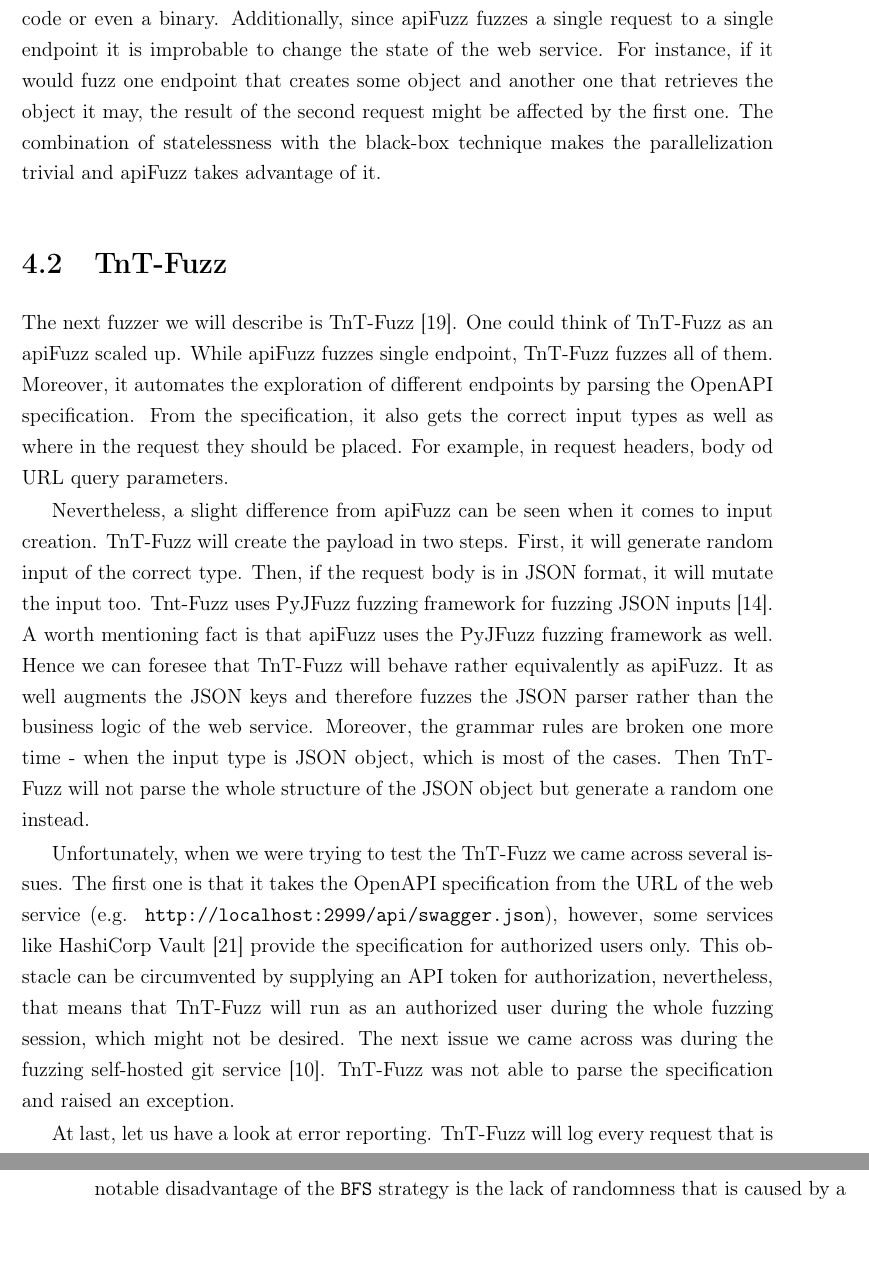
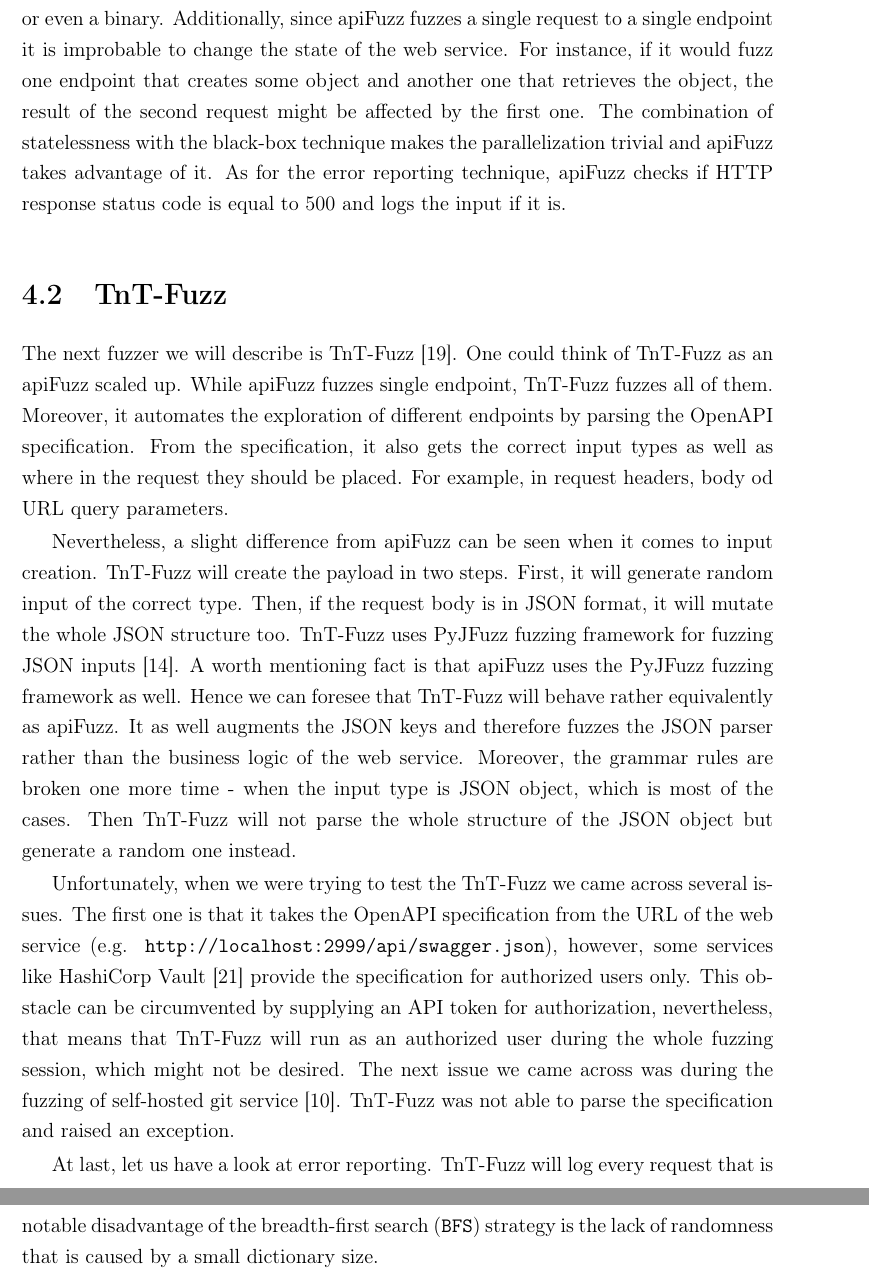
Before and after one commit to matusf/bachelor-thesis, a LaTeX thesis (main.tex, which reads analysis-of-exiting-work.tex): two parts of pages 32 and 33 of 56 before the commit and two parts of pages 32 and 34 of 56 after it, joined at a grey line, cut so that both start at the same text, the shorter picture padded with empty space. Compiled offline with pdfLaTeX.

Commit message:
Review fixes

```diff
--- a/analysis-of-exiting-work.tex
+++ b/analysis-of-exiting-work.tex
@@ -8,15 +8,15 @@
 
 We may say that apiFuzz is a smart fuzzer as it is able to determine the structure as well as the types of input data from the parsed \texttt{curl} command line arguments. However, it is limited by the data provided by the \texttt{curl} command. For instance, when the endpoint is able to accept Additional JSON fields that were not included in the \texttt{curl} command, the apiFuzz will not fuzz them.
 
-Finally, the apiFuzz is not aware of the internal structure of the fuzzed program. As a result, it is able to fuzz targets without having the access to the target's source code or even a binary. Additionally, since apiFuzz fuzzes a single request to a single endpoint it is improbable to change the state of the web service. For instance, if it would fuzz one endpoint that creates some object and another one that retrieves the object it may, the result of the second request might be affected by the first one. The combination of statelessness with the black-box technique makes the parallelization trivial and apiFuzz takes advantage of it.
+Finally, the apiFuzz is not aware of the internal structure of the fuzzed program. As a result, it is able to fuzz targets without having the access to the target's source code or even a binary. Additionally, since apiFuzz fuzzes a single request to a single endpoint it is improbable to change the state of the web service. For instance, if it would fuzz one endpoint that creates some object and another one that retrieves the object, the result of the second request might be affected by the first one. The combination of statelessness with the black-box technique makes the parallelization trivial and apiFuzz takes advantage of it. As for the error reporting technique, apiFuzz checks if HTTP response status code is equal to 500 and logs the input if it is.
 
 \section{TnT-Fuzz}
 \label{sec:tnt-fuzz}
 The next fuzzer we will describe is TnT-Fuzz \cite{tntFuzzer2020github}. One could think of  TnT-Fuzz as an apiFuzz scaled up. While apiFuzz fuzzes single endpoint, TnT-Fuzz fuzzes all of them. Moreover, it automates the exploration of different endpoints by parsing the OpenAPI specification. From the specification, it also gets the correct input types as well as where in the request they should be placed. For example, in request headers, body od URL query parameters.
 
-Nevertheless, a slight difference from apiFuzz can be seen when it comes to input creation. TnT-Fuzz will create the payload in two steps. First, it will generate random input of the correct type. Then, if the request body is in JSON format, it will mutate the input too. Tnt-Fuzz uses PyJFuzz fuzzing framework for fuzzing JSON inputs \cite{pyjfuzz2020github}. A worth mentioning fact is that apiFuzz uses the PyJFuzz fuzzing framework as well. Hence we can foresee that TnT-Fuzz will behave rather equivalently as apiFuzz. It as well augments the JSON keys and therefore fuzzes the JSON parser rather than the business logic of the web service. Moreover, the grammar rules are broken one more time - when the input type is JSON object, which is most of the cases. Then TnT-Fuzz will not parse the whole structure of the JSON object but generate a random one instead.
+Nevertheless, a slight difference from apiFuzz can be seen when it comes to input creation. TnT-Fuzz will create the payload in two steps. First, it will generate random input of the correct type. Then, if the request body is in JSON format, it will mutate the whole JSON structure too. TnT-Fuzz uses PyJFuzz fuzzing framework for fuzzing JSON inputs \cite{pyjfuzz2020github}. A worth mentioning fact is that apiFuzz uses the PyJFuzz fuzzing framework as well. Hence we can foresee that TnT-Fuzz will behave rather equivalently as apiFuzz. It as well augments the JSON keys and therefore fuzzes the JSON parser rather than the business logic of the web service. Moreover, the grammar rules are broken one more time - when the input type is JSON object, which is most of the cases. Then TnT-Fuzz will not parse the whole structure of the JSON object but generate a random one instead.
 
-Unfortunately, when we were trying to test the TnT-Fuzz we came across several issues. The first one is that it takes the OpenAPI specification from the URL of the web service (e.g. \texttt{http://localhost:2999/api/swagger.json}), however, some services like HashiCorp Vault \cite{vault2020github} provide the specification for authorized users only. This obstacle can be circumvented by supplying an API token for authorization, nevertheless, that means that TnT-Fuzz will run as an authorized user during the whole fuzzing session, which might not be desired. The next issue we came across was during the fuzzing self-hosted git service \cite{gitea2020web}. TnT-Fuzz was not able to parse the specification and raised an exception.
+Unfortunately, when we were trying to test the TnT-Fuzz we came across several issues. The first one is that it takes the OpenAPI specification from the URL of the web service (e.g. \texttt{http://localhost:2999/api/swagger.json}), however, some services like HashiCorp Vault \cite{vault2020github} provide the specification for authorized users only. This obstacle can be circumvented by supplying an API token for authorization, nevertheless, that means that TnT-Fuzz will run as an authorized user during the whole fuzzing session, which might not be desired. The next issue we came across was during the fuzzing of self-hosted git service \cite{gitea2020web}. TnT-Fuzz was not able to parse the specification and raised an exception.
 
 At last, let us have a look at error reporting. TnT-Fuzz will log every request that is described in the OpenAPI specification by printing it to a terminal in table format. In the table, the user can find the endpoint to which the request was sent, HTTP status code, response body as well as the request in a \texttt{curl} format. The user may subsequently resend the request and analyze the bug in more detail, for example by inspecting the web service logs. However, if a web service does not document the API properly in the specification, for instance by not including status codes signaling client errors (\texttt{404 - Not Found} is most common), it will clutter the logs with numerous false-positive findings.
 
@@ -29,3 +29,3 @@
 
-To minimize meaningless requests RESTler infers producer-consumer dependencies among request types. e.g sending request \texttt{A} makes sense only if request \texttt{B} was sent before. RESTler is able to infer those dependencies by examining swagger specification (OpenAPI v2) of fuzzed service. Then it performs a breadth-first search to create a valid sequence of requests with satisfied dependencies. The successful request is denoted by receiving an HTTP status code in the 200 range. When the sequence is not successful - status code in range 400 is received, RESTler will not add that request to the sequence chain. However, requests frequently take some input. The input might be in form of a request body, URL query parameters, headers or cookies. Therefore response from a single endpoint differs when we send a different input to it. To solve this issue RESTler maintains a \textit{fuzzing dictionary}. \textit{A fuzzing dictionary} typically consists of sample values for every fuzzable type. For instance, string type values may have include \texttt{""} (empty string) or \texttt{"somestring"}. Integer types, on the other hand, may include \texttt{0} and \texttt{1}. However, RESTler needs to keep the aforementioned \textit{fuzzing dictionary} rather small since with the size of the dictionary the complexity of the graph increases as well. One notable disadvantage of the \texttt{BFS} strategy is the lack of randomness that is caused by a small dictionary size.
+To minimize meaningless requests RESTler infers producer-consumer dependencies among request types. e.g sending request \texttt{A} makes sense only if request \texttt{B} was sent before. RESTler is able to infer those dependencies by examining swagger specification (OpenAPI v2) of fuzzed service. Then it performs a breadth-first search to create a valid sequence of requests with satisfied dependencies. The successful request is denoted by receiving an HTTP status code in the 200 range. When the sequence is not successful - status code in range 400 is received, RESTler will not add that request to the sequence chain. However, requests frequently take some input. The input might be in form of a request body, URL query parameters, headers or cookies. Therefore response from a single endpoint differs when we send a different input to it. To solve this issue RESTler maintains a \textit{fuzzing dictionary}. \textit{A fuzzing dictionary} typically consists of sample values for every fuzzable type. For instance, string type values may have include \texttt{""} (empty string) or \texttt{"somestring"}. Integer types, on the other hand, may include \texttt{0} and \texttt{1}. However, RESTler needs to keep the aforementioned \textit{fuzzing dictionary} rather small since with the size of the dictionary the complexity of the graph increases as well. One notable disadvantage of the breadth-first search (\texttt{BFS}) strategy is the lack of randomness that is caused by a small dictionary size.
 
```
Also changed, not shown: analysis-of-exiting-work.tex (10 more changed lines).
